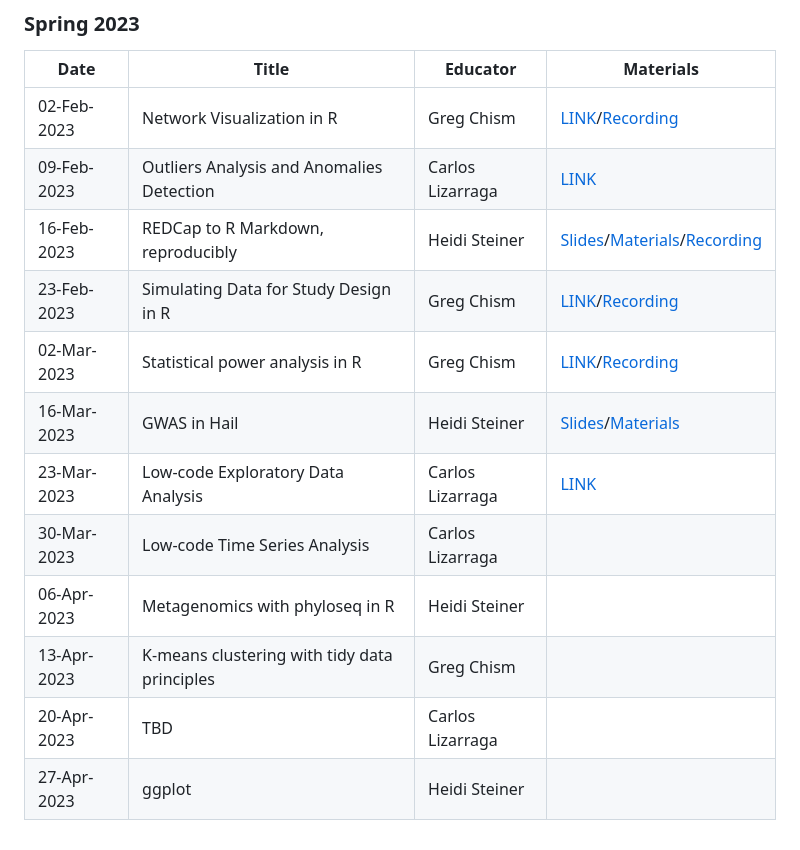
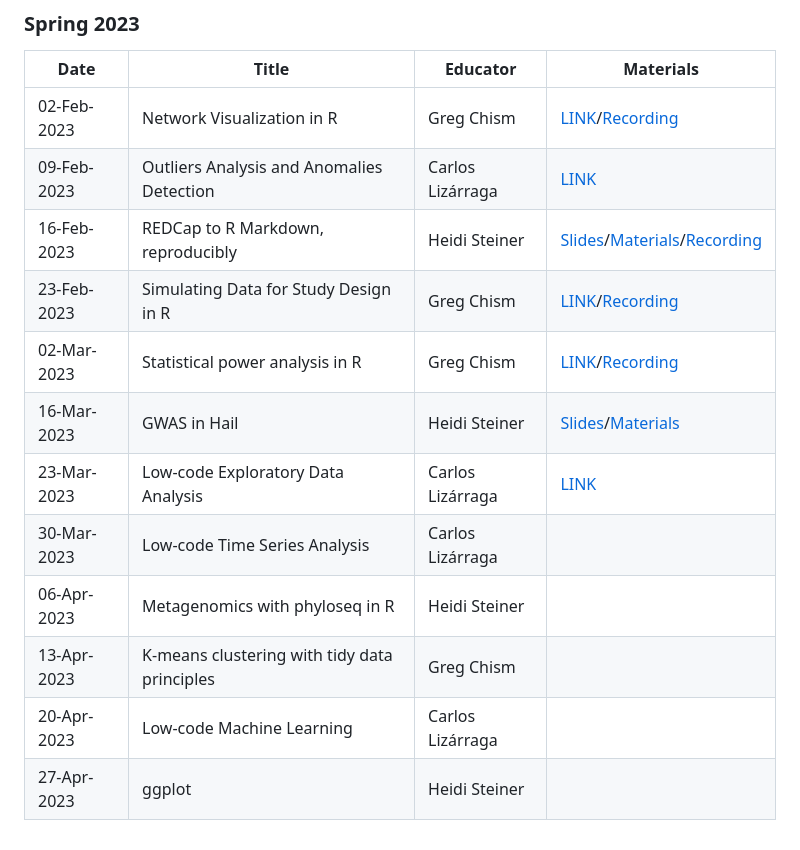
Before and after one commit to ua-data7/DS-Tapas, a Markdown page: README.md, the part around the change. Drawn GitHub-style.

```diff
--- a/README.md
+++ b/README.md
@@ -13,14 +13,14 @@ Applied Data Science knowledge capsules (aka DS-Tapas). [Find out more!](https:/
 | Date        | Title                                        | Educator         | Materials                                                                                                                                                                                                                                        |
 |----------------|----------------|--------------------|--------------------|
 | 02-Feb-2023 | Network Visualization in R                   | Greg Chism       | [LINK](https://github.com/ua-data7/DS-Tapas/tree/main/Workshops/Spring2023/2023-Feb-02)/[Recording](https://arizona.zoom.us/rec/share/u3sWZ7tC0CCyKdOAd0FE_DyXQXdpdDA7W33kOYWWK5Fb_mOyin5CHZmhqcNb8-d-.0X60tkDcdlg3_HEV?startTime=1675375778000) |
-| 09-Feb-2023 | Outliers Analysis and Anomalies Detection    | Carlos Lizarraga | [LINK](https://github.com/clizarraga-UAD7/Workshops/wiki/Outlier-analysis-and-anomalies-detection)                                                                                                                                               |
+| 09-Feb-2023 | Outliers Analysis and Anomalies Detection    | Carlos Lizárraga | [LINK](https://github.com/clizarraga-UAD7/Workshops/wiki/Outlier-analysis-and-anomalies-detection)                                                                                                                                               |
 | 16-Feb-2023 | REDCap to R Markdown, reproducibly           | Heidi Steiner    | [Slides](https://hidyverse.github.io/redcapAPI)/[Materials](https://github.com/ua-data7/DS-Tapas/tree/main/Workshops/Spring2023/redcapAPI)/[Recording](https://arizona.box.com/s/wj8iqliho3l7p91l0k528n19dgdzzlki)                               |
 | 23-Feb-2023 | Simulating Data for Study Design in R        | Greg Chism       | [LINK](https://github.com/ua-data7/DS-Tapas/tree/main/Workshops/Spring2023/2023-Feb-23)/[Recording](https://arizona.zoom.us/rec/share/HMJavCybw87tNHnfMvTQOm1TIW1QWI0t0RvQLUIIBg93kkVa23QRDf4wqbeB3Xf6.IG4dEIkeOaLqxUVP?startTime=1677190934000) |
 | 02-Mar-2023 | Statistical power analysis in R              | Greg Chism       | [LINK](https://github.com/ua-data7/DS-Tapas/tree/main/Workshops/Spring2023/2023-Mar-02)/[Recording](https://drive.google.com/file/d/1uLQ5brEtf7Eil4ZvrbfiBbG8-wxcLCCE/view?usp=sharing)                                                          |
 | 16-Mar-2023 | GWAS in Hail                                 | Heidi Steiner    | [Slides](https://hidyverse.github.io/gwasHail/)/[Materials](https://github.com/ua-data7/DS-Tapas/tree/main/Workshops/Spring2023/2023-Mar-16)                                                                                                     |
-| 23-Mar-2023 | Low-code Exploratory Data Analysis           | Carlos Lizarraga | [LINK](https://github.com/clizarraga-UAD7/Workshops/wiki/Low-code-Data-Exploration-Tools)                                                                                                                                                                                                                                                 |
-| 30-Mar-2023 | Low-code Time Series Analysis                | Carlos Lizarraga |                                                                                                                                                                                                                                                  |
+| 23-Mar-2023 | Low-code Exploratory Data Analysis           | Carlos Lizárraga | [LINK](https://github.com/clizarraga-UAD7/Workshops/wiki/Low-code-Data-Exploration-Tools)                                                                                                                                                                                                                                                 |
+| 30-Mar-2023 | Low-code Time Series Analysis                | Carlos Lizárraga |                                                                                                                                                                                                                                                  |
 | 06-Apr-2023 | Metagenomics with phyloseq in R              | Heidi Steiner    |                                                                                                                                                                                                                                                  |
 | 13-Apr-2023 | K-means clustering with tidy data principles | Greg Chism       |                                                                                                                                                                                                                                                  |
-| 20-Apr-2023 | TBD                                          | Carlos Lizarraga |                                                                                                                                                                                                                                                  |
+| 20-Apr-2023 | Low-code Machine Learning                          | Carlos Lizárraga |                                                                                                                                                                                                                                                  |
 | 27-Apr-2023 | ggplot                                       | Heidi Steiner    |                                                                                                                                                                                                                                                  |
```
